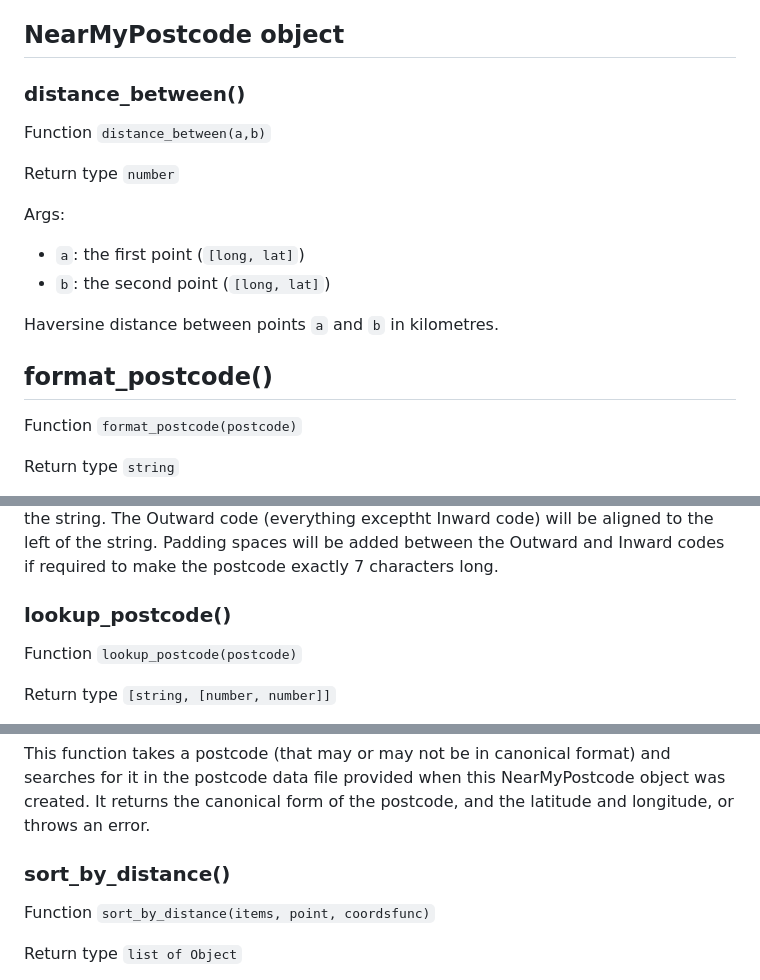
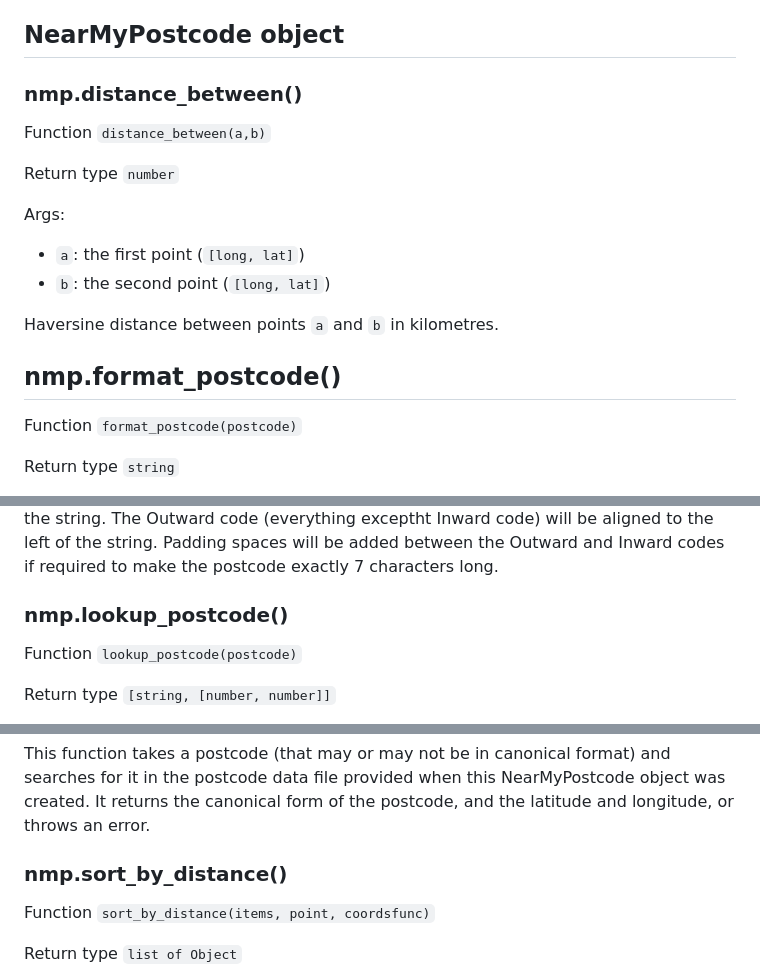
Before and after one commit to lexbailey/nearmypostcode, a Markdown page: README.md, 3 parts joined by grey strips. Drawn GitHub-style.

Commit message:
function more obvious

```diff
--- a/README.md
+++ b/README.md
@@ -72,7 +72,7 @@ The function `NearMyPostcode` takes the URL for the postcodes.pack file, and ret
 ## NearMyPostcode object
 
 
-### distance_between()
+### nmp.distance_between()
 
 Function `distance_between(a,b)`
 
@@ -85,7 +85,7 @@ Args:
 
 Haversine distance between points `a` and `b` in kilometres.
 
-## format_postcode()
+## nmp.format_postcode()
 
 Function `format_postcode(postcode)`
 
@@ -97,7 +97,7 @@ Args:
 
 Formats a postcode in to the canonical 7 character string format. The input postcode can use any case for letters, and may have spaces at any point. The resulting postcode will be all upper case. The Inward code (last three chars) will be aligned to the right of the string. The Outward code (everything exceptht Inward code) will be aligned to the left of the string. Padding spaces will be added between the Outward and Inward codes if required to make the postcode exactly 7 characters long.
 
-### lookup_postcode()
+### nmp.lookup_postcode()
 
 Function `lookup_postcode(postcode)`
 
@@ -110,7 +110,7 @@ Args:
 
 This function takes a postcode (that may or may not be in canonical format) and searches for it in the postcode data file provided when this NearMyPostcode object was created. It returns the canonical form of the postcode, and the latitude and longitude, or throws an error.
 
-### sort_by_distance()
+### nmp.sort_by_distance()
 
 Function `sort_by_distance(items, point, coordsfunc)`
 
```
Also changed, not shown: other parts of README.md (+1 -1 lines).
